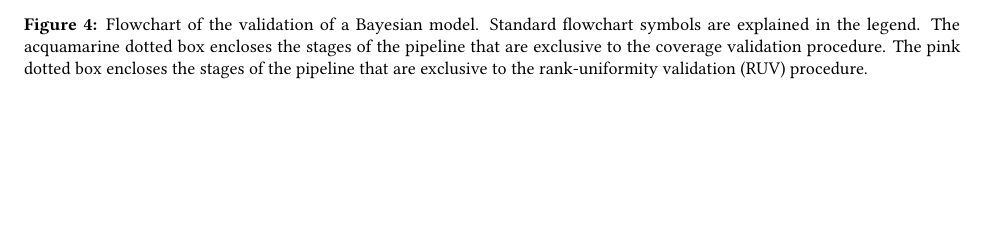
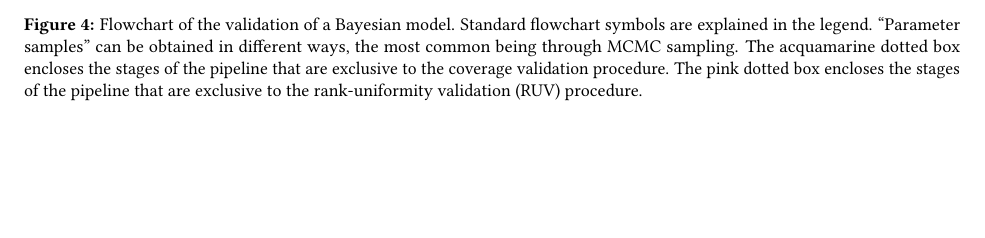
Before and after one commit to rbouckaert/DeveloperManual, a LaTeX paper (manuscript/method_validation_ms.tex): part of page 10 of 24, cut so that both start at the same text. Compiled offline with pdfLaTeX.

Commit message:
Small edit

```diff
--- a/manuscript/method_validation_ms.tex
+++ b/manuscript/method_validation_ms.tex
@@ -427,9 +427,9 @@ probabilistic data-generating process (see previous section).
   \includegraphics[width=14cm]{../figures/flowchart_manual.pdf}
   \caption{Flowchart of the validation of a Bayesian model.
     Standard flowchart symbols are explained in the legend.
+    ``Parameter samples'' can be obtained in different ways, the most common being through MCMC sampling.
     The acquamarine dotted box encloses the stages of the pipeline that are exclusive to the coverage validation procedure.
-    The pink dotted box encloses the stages of the pipeline that are
-    exclusive to the rank-uniformity validation (RUV) procedure.}
+    The pink dotted box encloses the stages of the pipeline that are exclusive to the rank-uniformity validation (RUV) procedure.}
 \label{fig:flowchart}
 \vspace{2cm}
 \end{figure}
```
